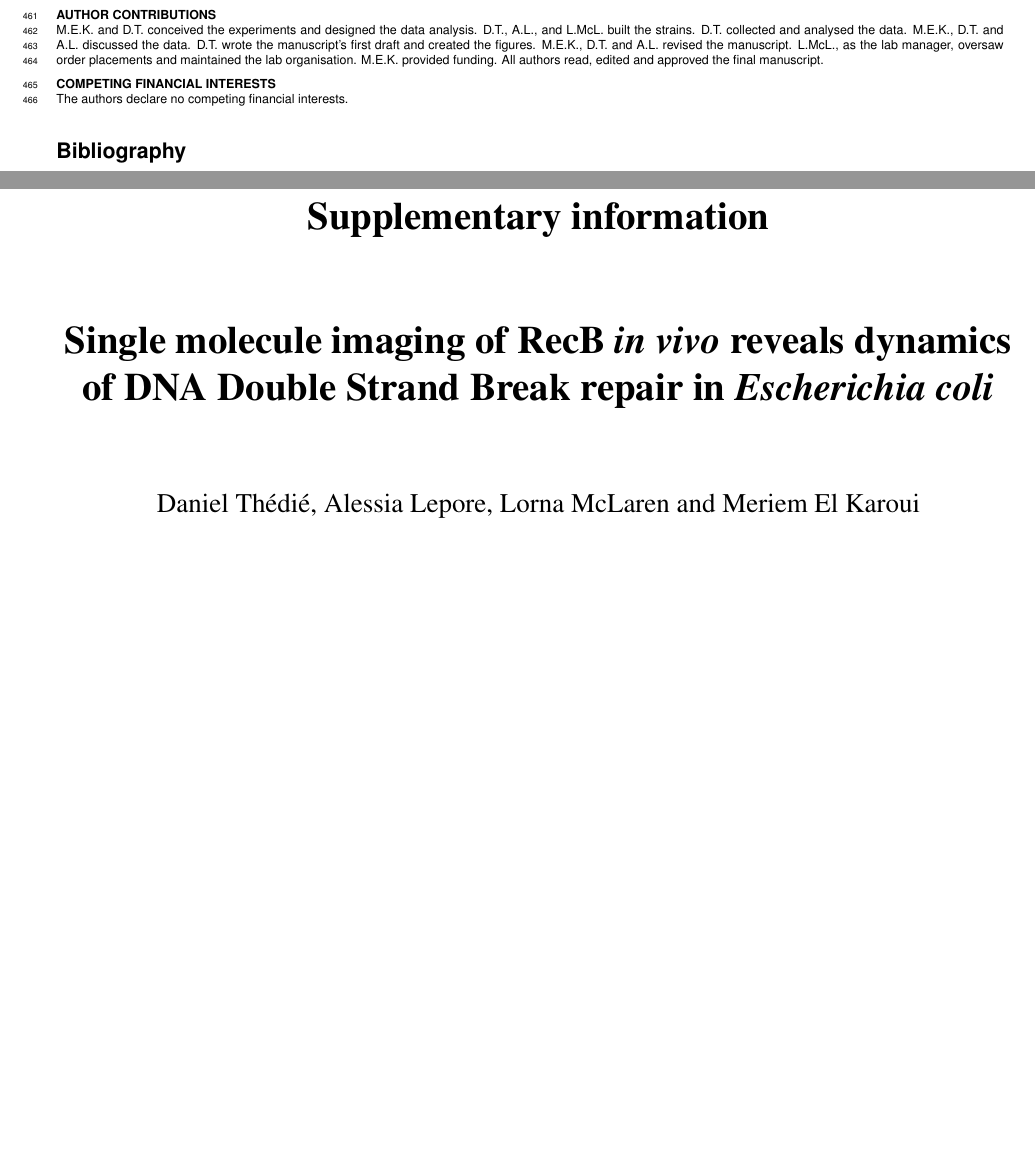
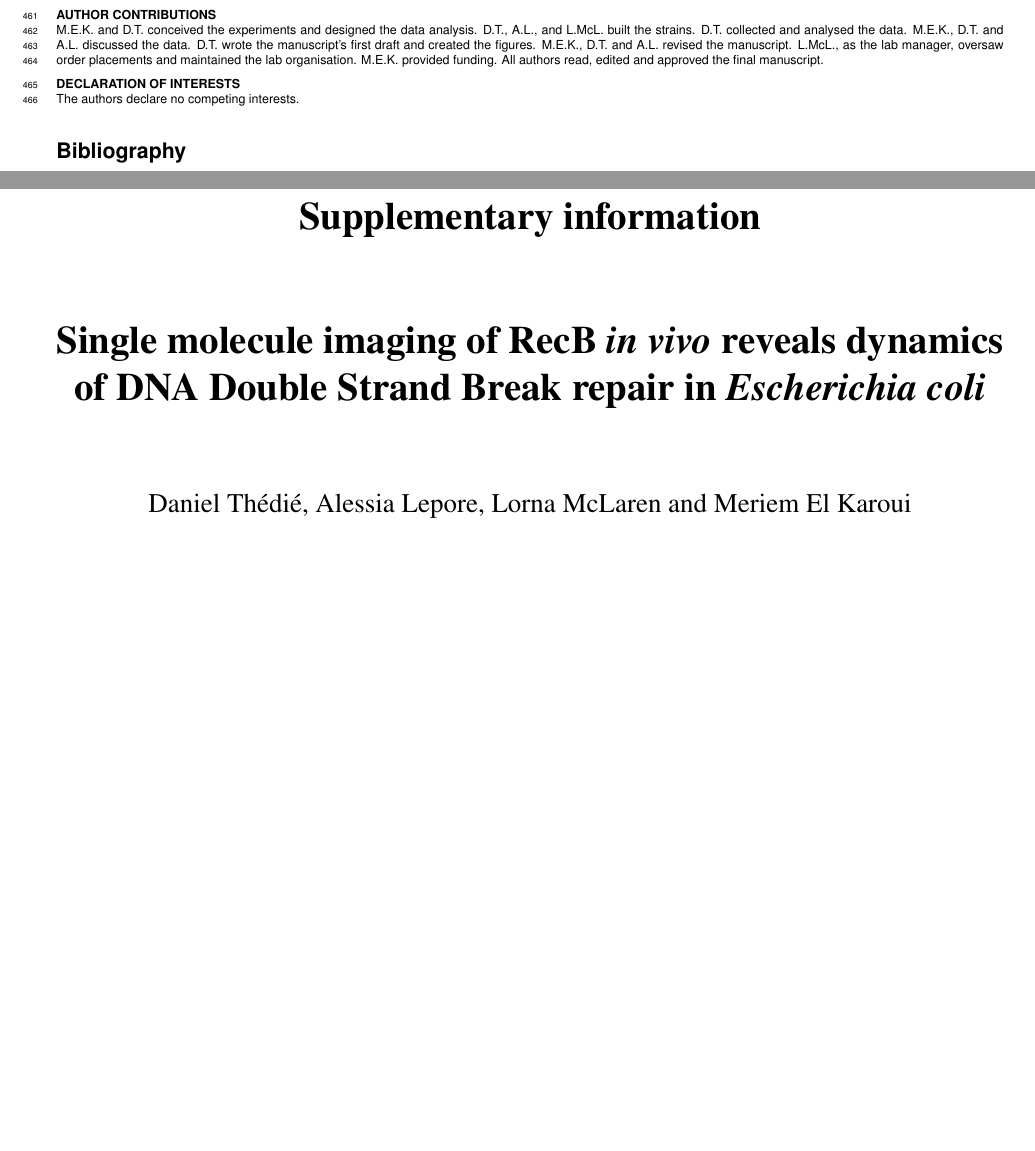
Before and after one commit to DanielThedie/RecB_article, a LaTeX document (Article.tex, which reads zHenriquesLab-StyleBioRxiv.cls): two parts of pages 13 and 16 of 30, joined at a grey line, cut so that both start at the same text. Compiled offline with pdfLaTeX.

Commit message:
Adjusted corr. author email and declaration of interests

```diff
--- a/Article.tex
+++ b/Article.tex
@@ -75,7 +75,7 @@
 \end{contributions}
 
 \begin{interests}
-    The authors declare no competing financial interests.
+    The authors declare no competing interests.
 \end{interests}
 
 \nolinenumbers%
@@ -84,7 +84,9 @@
 \bibliography{Bibliography}
 
 \onecolumn
-\newpage
+\clearpage
+\pagenumbering{arabic}
+\setcounter{page}{1}
 
 \begin{center}
     \huge
--- a/zHenriquesLab-StyleBioRxiv.cls
+++ b/zHenriquesLab-StyleBioRxiv.cls
@@ -376,7 +376,7 @@
 \def\endcontributions{\vspace{0.3em}\par\normalsize}
 
 \def\interests{\vspace{.3em}
-\Affilfont\bfseries COMPETING FINANCIAL INTERESTS\par\mdseries}
+\Affilfont\bfseries DECLARATION OF INTERESTS\par\mdseries}
 \def\endinterests{\vspace{0.3em}\par\normalsize}
 
 %% environemts
```
Also changed, not shown: Article.tex (4 more changed lines).
